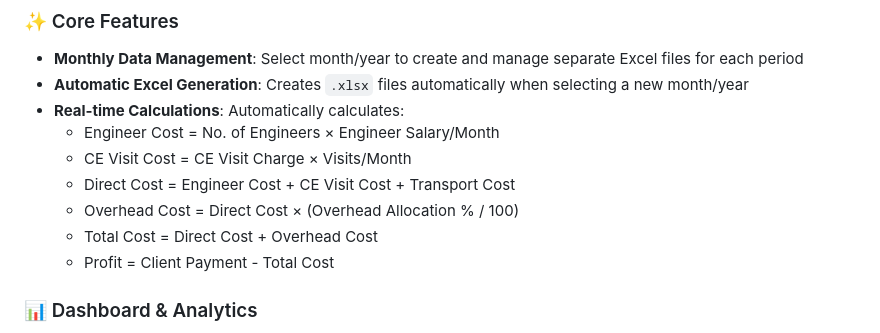
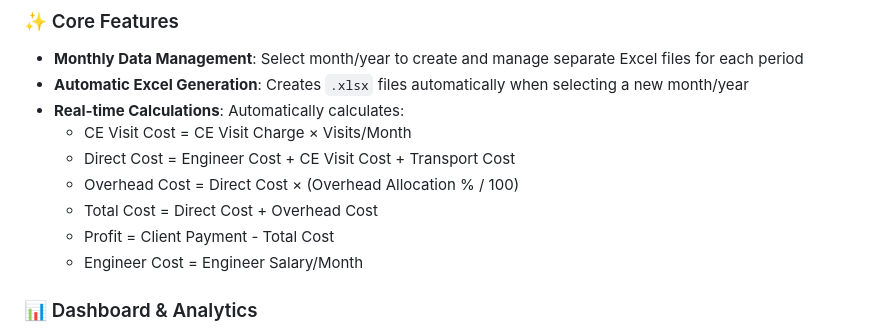
Before and after one commit to shanakarajapakshe/project-cost-management-dashboard, a Markdown page: README.md, the part around the change. GitHub-like rendering.

Commit message:
Modify Engineer Cost calculation in README
Updated the calculation for Engineer Cost to reflect only Engineer Salary/Month.

```diff
--- a/README.md
+++ b/README.md
@@ -8,12 +8,12 @@ A professional, offline desktop application built with Electron, Node.js, HTML,
 - **Monthly Data Management**: Select month/year to create and manage separate Excel files for each period
 - **Automatic Excel Generation**: Creates `.xlsx` files automatically when selecting a new month/year
 - **Real-time Calculations**: Automatically calculates:
-  - Engineer Cost = No. of Engineers × Engineer Salary/Month
   - CE Visit Cost = CE Visit Charge × Visits/Month
   - Direct Cost = Engineer Cost + CE Visit Cost + Transport Cost
   - Overhead Cost = Direct Cost × (Overhead Allocation % / 100)
   - Total Cost = Direct Cost + Overhead Cost
   - Profit = Client Payment - Total Cost
+  - Engineer Cost = Engineer Salary/Month
 
 ### 📊 Dashboard & Analytics
 - **Summary Statistics**: Total projects, revenue, costs, and net profit
```
